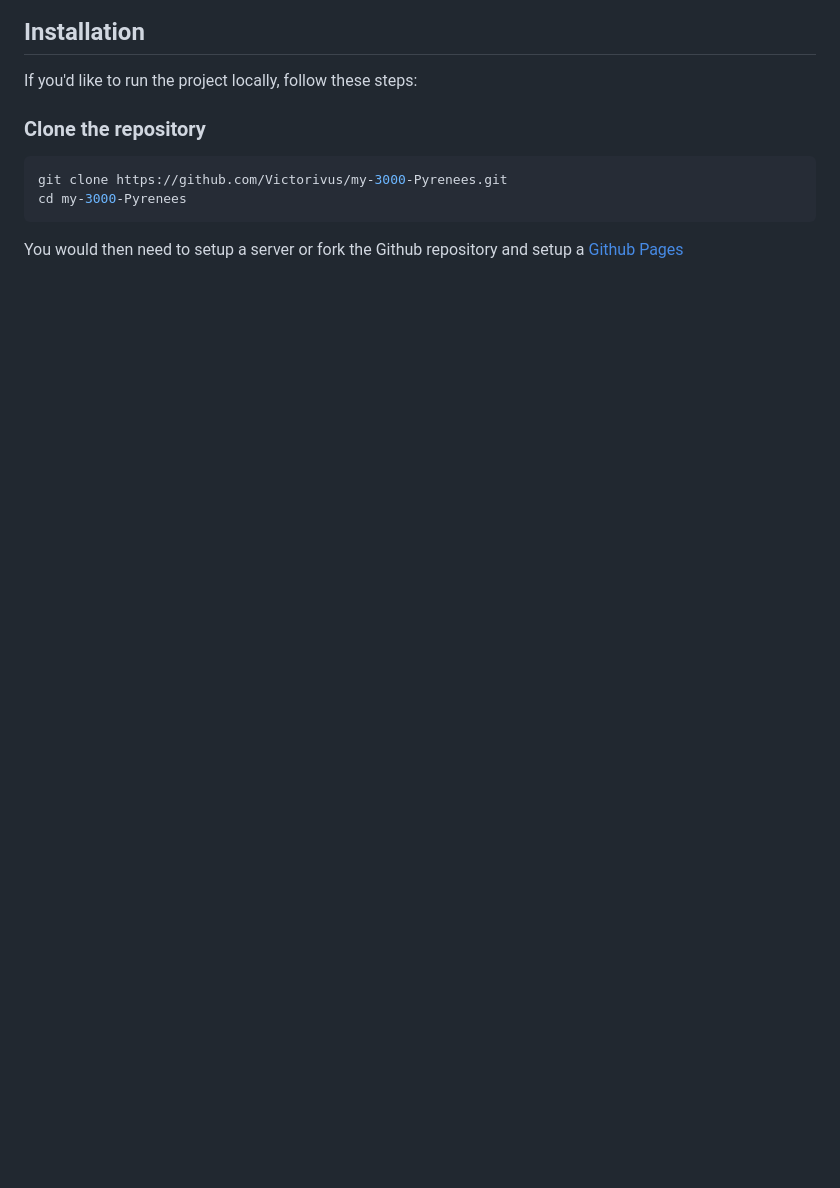
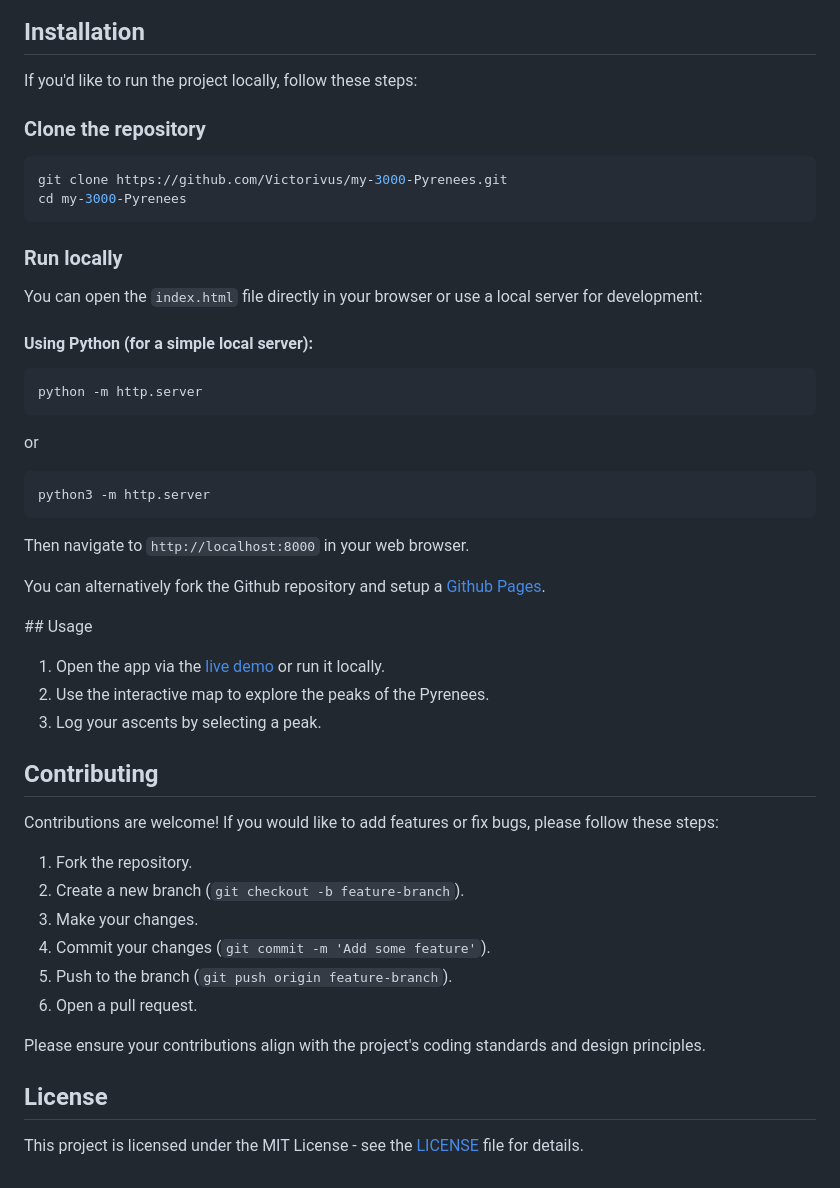
Before and after one commit to Victorivus/my-3000-Pyrenees, a Markdown page: README.md, the part around the change. GitHub-like rendering; blank space fills up the shorter version.

````diff
--- a/README.md
+++ b/README.md
@@ -65,4 +65,41 @@ git clone https://github.com/Victorivus/my-3000-Pyrenees.git
 cd my-3000-Pyrenees
 ```
 
-You would then need to setup a server or fork the Github repository and setup a [Github Pages](https://docs.github.com/en/pages/quickstart)
+### Run locally
+You can open the `index.html` file directly in your browser or use a local server for development:
+
+#### Using Python (for a simple local server):
+```bash
+python -m http.server
+```
+or
+
+```bash
+python3 -m http.server
+```
+Then navigate to `http://localhost:8000` in your web browser.
+
+You can alternatively fork the Github repository and setup a [Github Pages](https://docs.github.com/en/pages/quickstart).
+
+## Usage
+
+1. Open the app via the [live demo](https://victorivus.github.io/my-3000-Pyrenees) or run it locally.
+2. Use the interactive map to explore the peaks of the Pyrenees.
+3. Log your ascents by selecting a peak.
+
+## Contributing
+
+Contributions are welcome! If you would like to add features or fix bugs, please follow these steps:
+
+1. Fork the repository.
+2. Create a new branch (`git checkout -b feature-branch`).
+3. Make your changes.
+4. Commit your changes (`git commit -m 'Add some feature'`).
+5. Push to the branch (`git push origin feature-branch`).
+6. Open a pull request.
+
+Please ensure your contributions align with the project's coding standards and design principles.
+
+## License
+
+This project is licensed under the MIT License - see the [LICENSE](https://github.com/Victorivus/my-3000-Pyrenees/blob/main/LICENSE) file for details.
````
